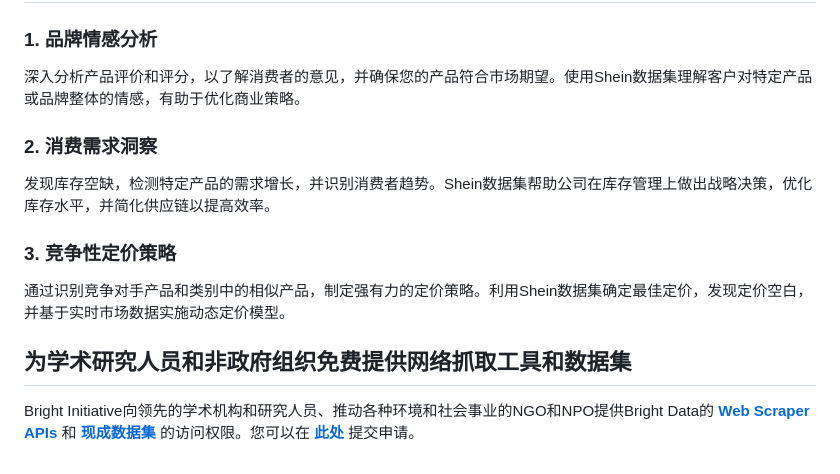
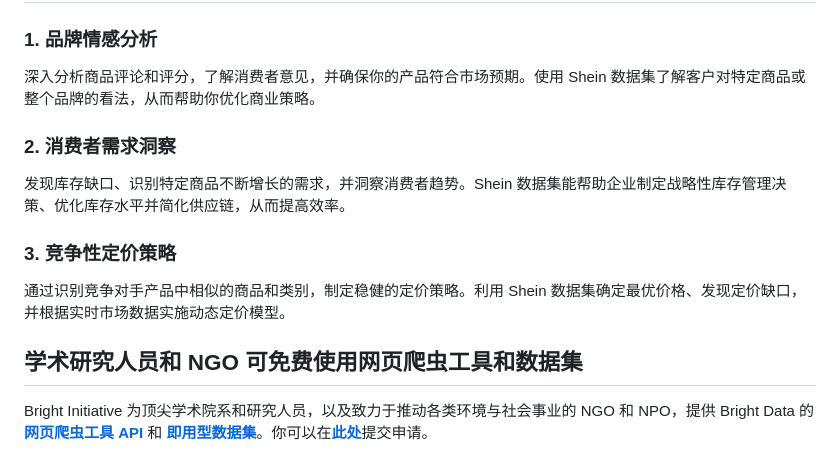
Before and after one commit to bright-cn/Shein-dataset-samples, a Markdown page: README.md, the part around one of its changes. Drawn GitHub-style.

```diff
--- a/README.md
+++ b/README.md
@@ -55,13 +61,13 @@
 
 <h3>1. 品牌情感分析</h3>
-深入分析产品评价和评分，以了解消费者的意见，并确保您的产品符合市场期望。使用Shein数据集理解客户对特定产品或品牌整体的情感，有助于优化商业策略。
+深入分析商品评论和评分，了解消费者意见，并确保你的产品符合市场预期。使用 Shein 数据集了解客户对特定商品或整个品牌的看法，从而帮助你优化商业策略。
 
-<h3>2. 消费需求洞察</h3>
-发现库存空缺，检测特定产品的需求增长，并识别消费者趋势。Shein数据集帮助公司在库存管理上做出战略决策，优化库存水平，并简化供应链以提高效率。
+<h3>2. 消费者需求洞察</h3>
+发现库存缺口、识别特定商品不断增长的需求，并洞察消费者趋势。Shein 数据集能帮助企业制定战略性库存管理决策、优化库存水平并简化供应链，从而提高效率。
 
 <h3>3. 竞争性定价策略</h3>
-通过识别竞争对手产品和类别中的相似产品，制定强有力的定价策略。利用Shein数据集确定最佳定价，发现定价空白，并基于实时市场数据实施动态定价模型。
+通过识别竞争对手产品中相似的商品和类别，制定稳健的定价策略。利用 Shein 数据集确定最优价格、发现定价缺口，并根据实时市场数据实施动态定价模型。
 
-<h2>为学术研究人员和非政府组织免费提供网络抓取工具和数据集</h2>
+<h2>学术研究人员和 NGO 可免费使用网页爬虫工具和数据集</h2>
 
-Bright Initiative向领先的学术机构和研究人员、推动各种环境和社会事业的NGO和NPO提供Bright Data的 <b>[Web Scraper APIs](https://bright.cn/products/web-scraper)</b> 和 <b>[现成数据集](https://bright.cn/products/datasets)</b> 的访问权限。您可以在 <b>[此处](https://brightinitiative.com)</b> 提交申请。
+Bright Initiative 为顶尖学术院系和研究人员，以及致力于推动各类环境与社会事业的 NGO 和 NPO，提供 Bright Data 的 <b>[网页爬虫工具 API](https://www.bright.cn/products/web-scraper)</b> 和 <b>[即用型数据集](https://www.bright.cn/products/datasets)</b>。你可以在<b>[此处](https://brightinitiative.com)</b>提交申请。
```
Also changed, not shown: other parts of README.md (+47 -41 lines), dataset-promotions.png (added), shein-datasets.PNG, shein-datasets.png (added).
